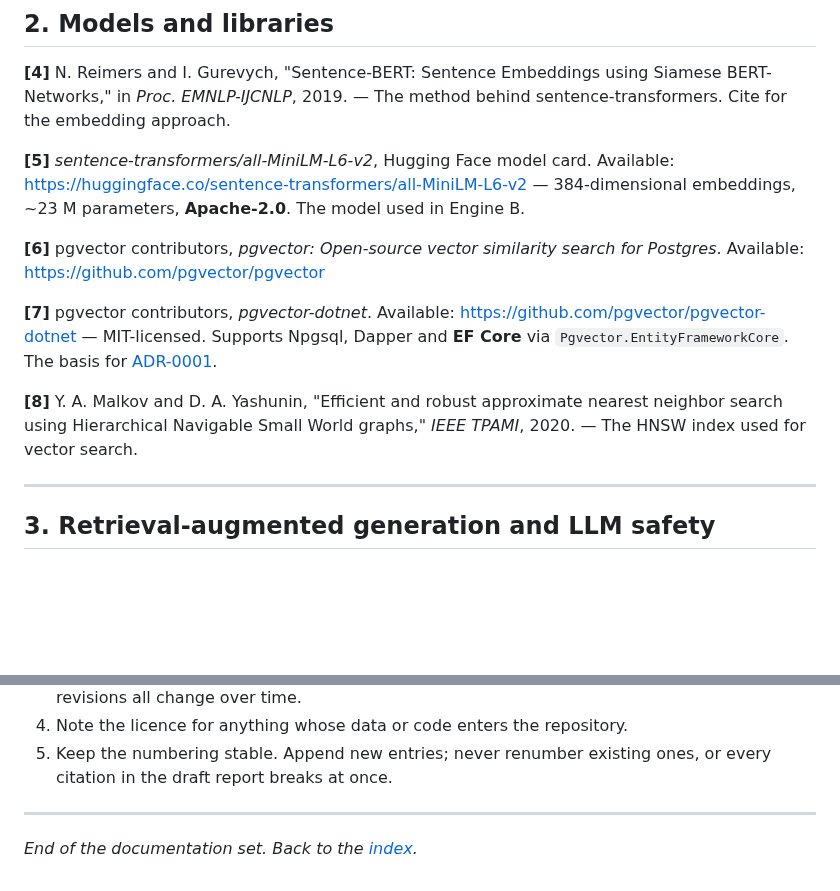
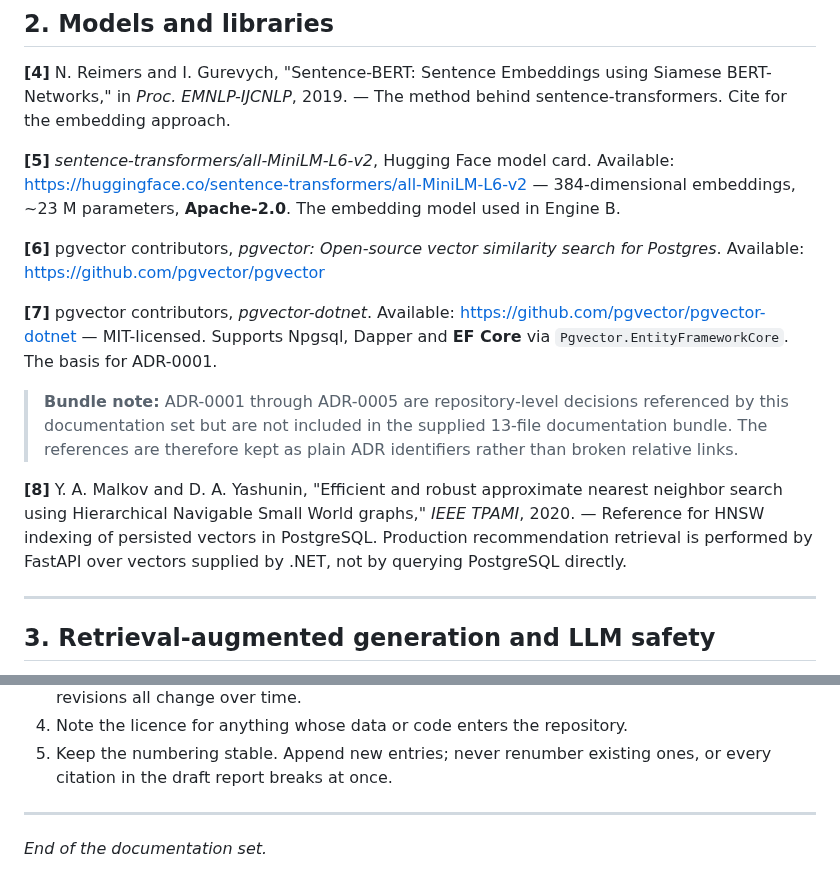
Before and after one commit to Masar-SCU/Masar, a Markdown page: docs/12-references.md, 2 parts joined by grey strips. Drawn GitHub-style; blank space fills up the shorter version.

```diff
--- a/docs/12-references.md
+++ b/docs/12-references.md
@@ -38,7 +38,7 @@ in *Proc. EMNLP-IJCNLP*, 2019.
 
 **[5]** *sentence-transformers/all-MiniLM-L6-v2*, Hugging Face model card.
 Available: <https://huggingface.co/sentence-transformers/all-MiniLM-L6-v2>
-— 384-dimensional embeddings, ~23 M parameters, **Apache-2.0**. The model used in Engine B.
+— 384-dimensional embeddings, ~23 M parameters, **Apache-2.0**. The embedding model used in Engine B.
 
 **[6]** pgvector contributors, *pgvector: Open-source vector similarity search for Postgres*.
 Available: <https://github.com/pgvector/pgvector>
@@ -46,11 +46,13 @@ Available: <https://github.com/pgvector/pgvector>
 **[7]** pgvector contributors, *pgvector-dotnet*.
 Available: <https://github.com/pgvector/pgvector-dotnet>
 — MIT-licensed. Supports Npgsql, Dapper and **EF Core** via `Pgvector.EntityFrameworkCore`. The basis
-for [ADR-0001](adr/0001-database-and-vector-store.md).
+for ADR-0001.
+
+> **Bundle note:** ADR-0001 through ADR-0005 are repository-level decisions referenced by this documentation set but are not included in the supplied 13-file documentation bundle. The references are therefore kept as plain ADR identifiers rather than broken relative links.
 
 **[8]** Y. A. Malkov and D. A. Yashunin, "Efficient and robust approximate nearest neighbor search
 using Hierarchical Navigable Small World graphs," *IEEE TPAMI*, 2020.
-— The HNSW index used for vector search.
+— Reference for HNSW indexing of persisted vectors in PostgreSQL. Production recommendation retrieval is performed by FastAPI over vectors supplied by .NET, not by querying PostgreSQL directly.
 
 ---
 
@@ -152,4 +154,4 @@ Sources needed but not yet gathered, with an owner and a target week so they do
 
 ---
 
-*End of the documentation set. Back to the [index](../README.md).*
+*End of the documentation set.*
```
Also changed, not shown: other parts of docs/12-references.md (+1 -1 lines).
